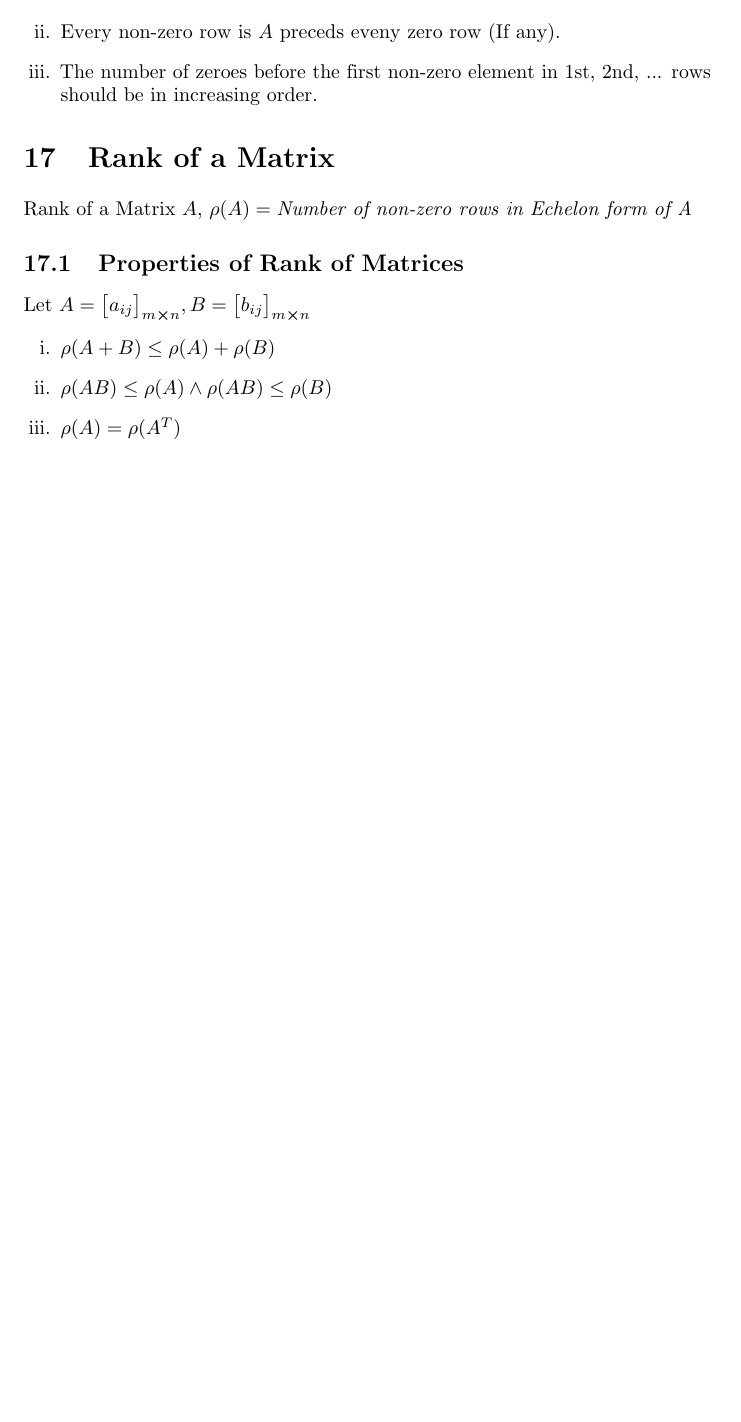
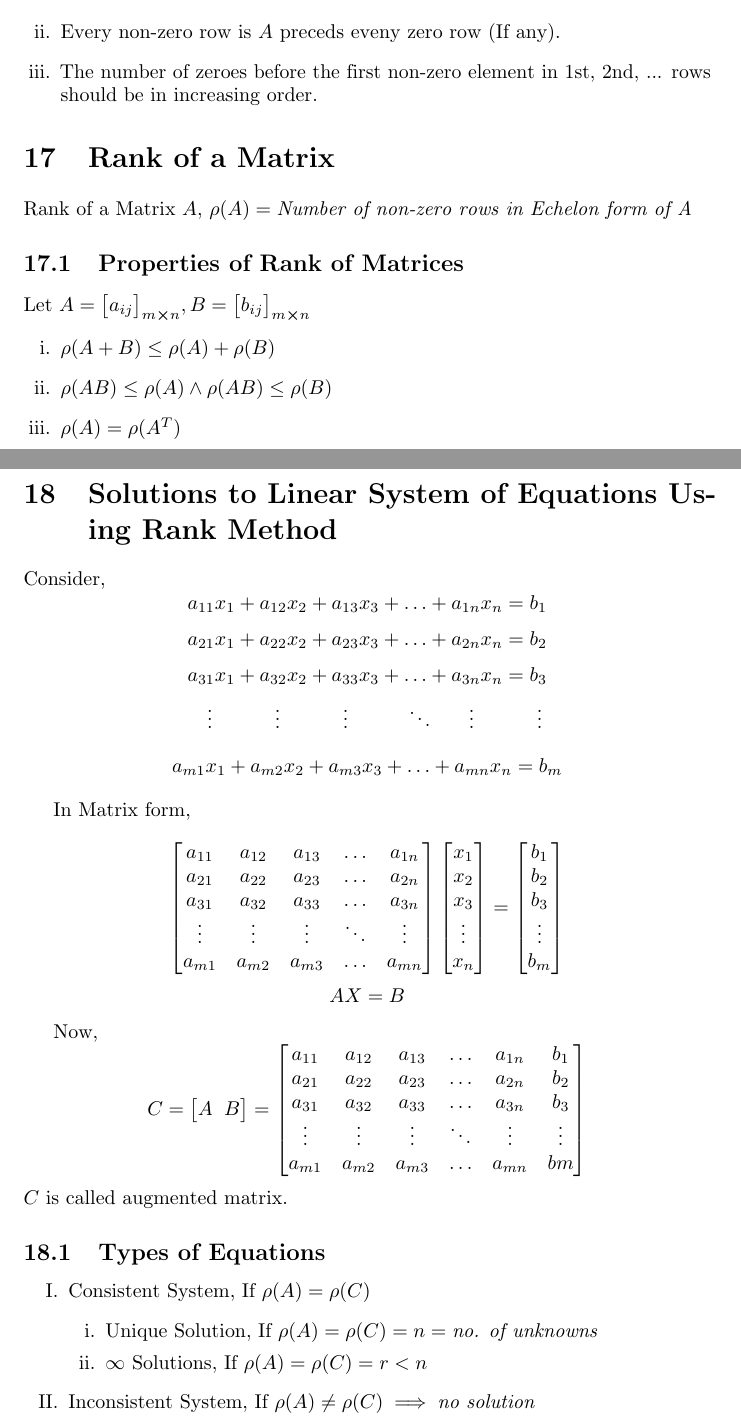
Before and after one commit to jeskov8tt/Notes, a LaTeX document (Mathematics/Matrices/Matrices_SN.tex): part of page 15 of 15 before the commit and two parts of pages 15 and 16 of 18 after it, the two joined at a grey line, cut so that both start at the same text, the shorter picture padded with empty space. Compiled offline with pdfLaTeX.

Commit message:
modified:   Mathematics/Matrices/Matrices_SN.pdf 	modified:   Mathematics/Matrices/Matrices_SN.tex

```diff
--- a/Mathematics/Matrices/Matrices_SN.tex
+++ b/Mathematics/Matrices/Matrices_SN.tex
@@ -739,12 +739,63 @@ A matrix $A$ is said to be in echelon form, if
 Rank of a Matrix $A$, $\rho(A)=\textit{Number of non-zero rows in Echelon form of A}$
 \subsection{Properties of Rank of Matrices}
 Let $A={\begin{bmatrix}
-    a_{ij}
-\end{bmatrix}}_{m \cross n}, B={\begin{bmatrix}
-    b_{ij}
-\end{bmatrix}}_{m \cross n}$
+        a_{ij}
+    \end{bmatrix}}_{m \cross n}, B={\begin{bmatrix}
+                b_{ij}
+            \end{bmatrix}}_{m \cross n}$
 \begin{enumerate}[i.]
     \item $\rho(A+B)\le \rho(A)+\rho(B)$
     \item $\rho(AB)\le \rho(A) \wedge \rho(AB)\le\rho(B)$
     \item $\rho(A)=\rho(A^T)$
 \end{enumerate}
+\section{Solutions to Linear System of Equations Using Rank Method}
+Consider,
+$$a_{11}x_{1}+a_{12}x_{2}+a_{13}x_{3}+ \ldots + a_{1n}x_{n}=b_{1}$$
+$$a_{21}x_{1}+a_{22}x_{2}+a_{23}x_{3}+ \ldots + a_{2n}x_{n}=b_{2}$$
+$$a_{31}x_{1}+a_{32}x_{2}+a_{33}x_{3}+ \ldots + a_{3n}x_{n}=b_{3}$$
+$\hphantom{1cm} \hspace{2.6cm} \vdots \hspace{1.1cm} \vdots \hspace{1.1cm} \vdots \hspace{1.0cm} \ddots \hspace{0.6cm} \vdots \hspace{1.1cm} \vdots$
+$$a_{m1}x_{1}+a_{m2}x_{2}+a_{m3}x_{3}+ \ldots + a_{mn}x_{n}=b_{m}$$
+
+In Matrix form,
+
+$$\begin{bmatrix}
+        a_{11} & a_{12} & a_{13} & \ldots & a_{1n} \\
+        a_{21} & a_{22} & a_{23} & \ldots & a_{2n} \\
+        a_{31} & a_{32} & a_{33} & \ldots & a_{3n} \\
+        \vdots & \vdots & \vdots & \ddots & \vdots \\
+        a_{m1} & a_{m2} & a_{m3} & \ldots & a_{mn} \\
+    \end{bmatrix} \begin{bmatrix}
+        x_{1}  \\
+        x_{2}  \\
+        x_{3}  \\
+        \vdots \\
+        x_{n}  \\
+    \end{bmatrix}=\begin{bmatrix}
+        b_{1}  \\
+        b_{2}  \\
+        b_{3}  \\
+        \vdots \\
+        b_{m}  \\
+    \end{bmatrix}$$
+$$AX=B$$
+
+Now, $$C=\begin{bmatrix}
+        A \hspace{2mm} B
+    \end{bmatrix}=\begin{bmatrix}
+        a_{11} & a_{12} & a_{13} & \ldots & a_{1n} & b_{1}  \\
+        a_{21} & a_{22} & a_{23} & \ldots & a_{2n} & b_{2}  \\
+        a_{31} & a_{32} & a_{33} & \ldots & a_{3n} & b_{3}  \\
+        \vdots & \vdots & \vdots & \ddots & \vdots & \vdots \\
+        a_{m1} & a_{m2} & a_{m3} & \ldots & a_{mn} & bm     \\
+    \end{bmatrix}$$
+$C$ is called augmented matrix.
+
+\subsection{Types of Equations}
+\begin{enumerate}[I.]
+    \item Consistent System, If $\rho(A)=\rho(C)$
+          \begin{enumerate}[i.]
+              \item Unique Solution, If $\rho(A)=\rho(C)=n=\textit{no. of unknowns}$
+              \item $\infty$ Solutions, If $\rho(A)=\rho(C)=r<n$
+          \end{enumerate}
+    \item Inconsistent System, If $\rho(A)\not=\rho(C) \implies \textit{no solution}$
+\end{enumerate}
```
Also changed, not shown: Mathematics/Matrices/Matrices_SN.pdf, Mathematics/Matrices/Matrices_SN.tex (72 more changed lines).
